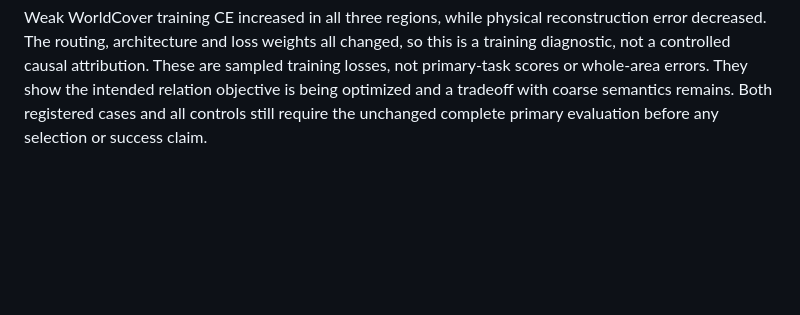
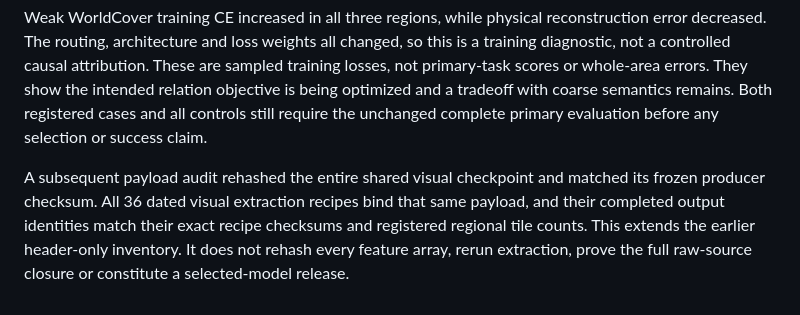
Before and after one commit to go-bananas-wwj/xuannv_embedding, a Markdown page: docs/operations/decoupled-geometry-trial.md, the part around the change. GitHub-like rendering; blank space fills up the shorter version.

Commit message:
docs: verify shared visual checkpoint and producer bindings

```diff
--- a/docs/operations/decoupled-geometry-trial.md
+++ b/docs/operations/decoupled-geometry-trial.md
@@ -77,3 +77,10 @@ These are sampled training losses, not primary-task scores or whole-area errors.
 They show the intended relation objective is being optimized and a tradeoff with
 coarse semantics remains. Both registered cases and all controls still require
 the unchanged complete primary evaluation before any selection or success claim.
+
+A subsequent payload audit rehashed the entire shared visual checkpoint and
+matched its frozen producer checksum. All 36 dated visual extraction recipes
+bind that same payload, and their completed output identities match their exact
+recipe checksums and registered regional tile counts. This extends the earlier
+header-only inventory. It does not rehash every feature array, rerun extraction,
+prove the full raw-source closure or constitute a selected-model release.
```
